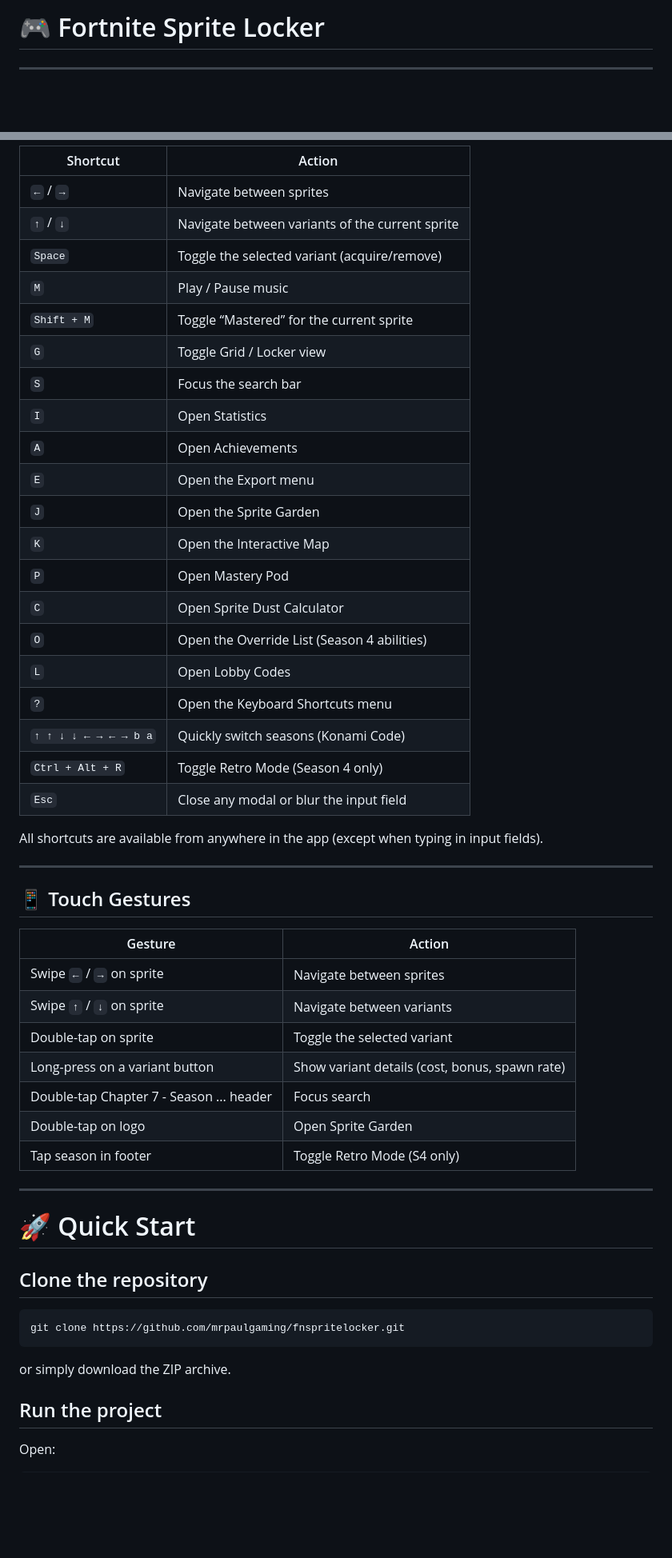
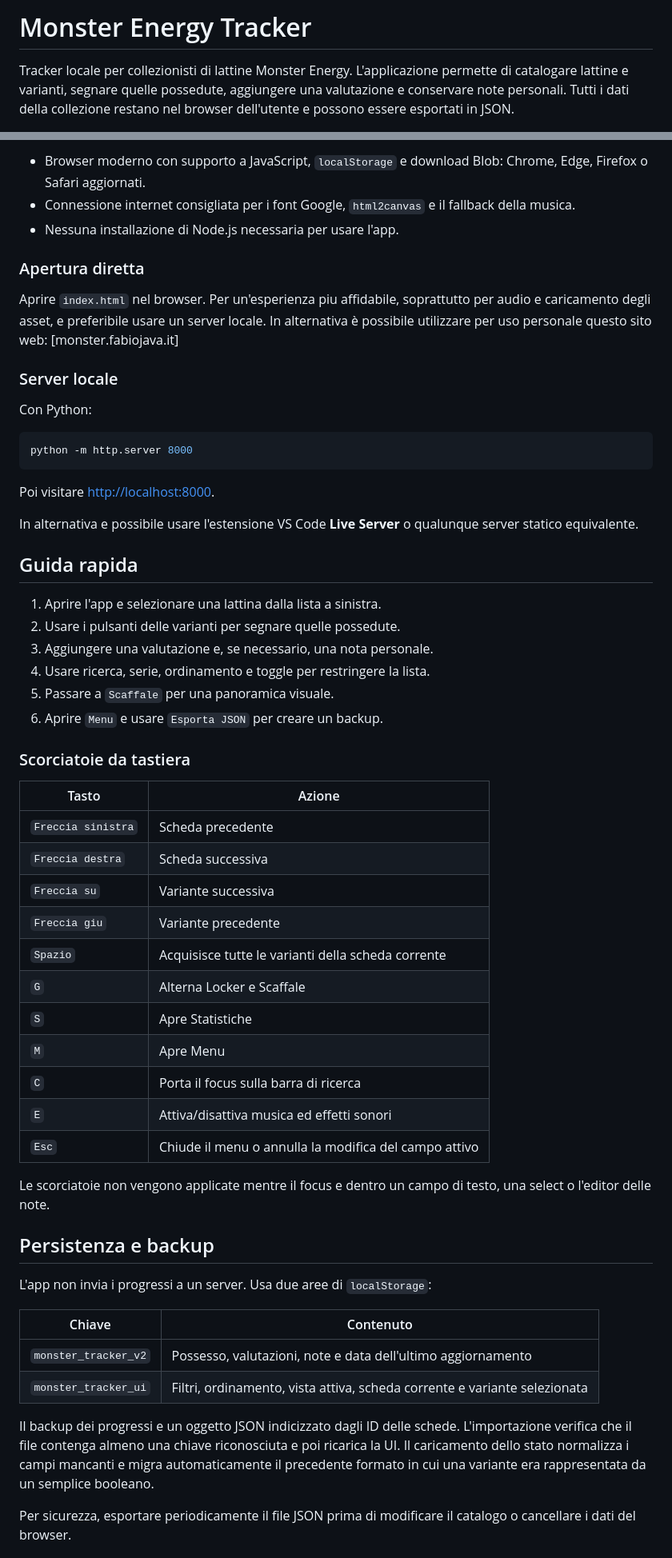
Before and after one commit to fabio-secchiari/monster-collector, a Markdown page: README.md, 2 parts joined by grey strips. Shown at 80% size. Rendered like a GitHub page; blank space fills up the shorter version.

Commit message:
Add Monster Energy Tracker details to README
Added a new section for the Monster Energy Tracker application, including features, overview, and usage instructions.

````diff
--- a/README.md
+++ b/README.md
@@ -1,4 +1,4 @@
-# 🎮 Fortnite Sprite Locker
+# Monster Energy Tracker
 
----
+Tracker locale per collezionisti di lattine Monster Energy. L'applicazione permette di catalogare lattine e varianti, segnare quelle possedute, aggiungere una valutazione e conservare note personali. Tutti i dati della collezione restano nel browser dell'utente e possono essere esportati in JSON.
 
@@ -126,55 +108,62 @@ Track every Sprite, unlock every variant, monitor your progress and share your c
 
-| Shortcut | Action |
-|----------|--------|
-| `←` / `→` | Navigate between sprites |
-| `↑` / `↓` | Navigate between variants of the current sprite |
-| `Space` | Toggle the selected variant (acquire/remove) |
-| `M` | Play / Pause music |
-| `Shift + M` | Toggle “Mastered” for the current sprite |
-| `G` | Toggle Grid / Locker view |
-| `S` | Focus the search bar |
-| `I` | Open Statistics |
-| `A` | Open Achievements |
-| `E` | Open the Export menu |
-| `J` | Open the Sprite Garden |
-| `K` | Open the Interactive Map |
-| `P` | Open Mastery Pod |
-| `C` | Open Sprite Dust Calculator |
-| `O` | Open the Override List (Season 4 abilities) |
-| `L` | Open Lobby Codes |
-| `?` | Open the Keyboard Shortcuts menu |
-| `↑ ↑ ↓ ↓ ← → ← → b a` | Quickly switch seasons (Konami Code) |
-| `Ctrl + Alt + R` | Toggle Retro Mode (Season 4 only) |
-| `Esc` | Close any modal or blur the input field |
+- Browser moderno con supporto a JavaScript, `localStorage` e download Blob: Chrome, Edge, Firefox o Safari aggiornati.
+- Connessione internet consigliata per i font Google, `html2canvas` e il fallback della musica.
+- Nessuna installazione di Node.js necessaria per usare l'app.
 
-All shortcuts are available from anywhere in the app (except when typing in input fields).
+### Apertura diretta
 
----
+Aprire `index.html` nel browser. Per un'esperienza piu affidabile, soprattutto per audio e caricamento degli asset, e preferibile usare un server locale.
+In alternativa è possibile utilizzare per uso personale questo sito web: [monster.fabiojava.it]
 
-## 📱 Touch Gestures
+### Server locale
 
-| Gesture | Action |
-|---------|--------|
-| Swipe `←` / `→` on sprite | Navigate between sprites |
-| Swipe `↑` / `↓` on sprite | Navigate between variants |
-| Double-tap on sprite | Toggle the selected variant |
-| Long-press on a variant button | Show variant details (cost, bonus, spawn rate) |
-| Double-tap Chapter 7 - Season ... header | Focus search |
-| Double-tap on logo | Open Sprite Garden |
-| Tap season in footer | Toggle Retro Mode (S4 only) |
-
----
-
-# 🚀 Quick Start
-
-## Clone the repository
+Con Python:
 
 ```bash
-git clone https://github.com/mrpaulgaming/fnspritelocker.git
+python -m http.server 8000
 ```
 
-or simply download the ZIP archive.
+Poi visitare <http://localhost:8000>.
 
-## Run the project
+In alternativa e possibile usare l'estensione VS Code **Live Server** o qualunque server statico equivalente.
 
-Open:
+## Guida rapida
+
+1. Aprire l'app e selezionare una lattina dalla lista a sinistra.
+2. Usare i pulsanti delle varianti per segnare quelle possedute.
+3. Aggiungere una valutazione e, se necessario, una nota personale.
+4. Usare ricerca, serie, ordinamento e toggle per restringere la lista.
+5. Passare a `Scaffale` per una panoramica visuale.
+6. Aprire `Menu` e usare `Esporta JSON` per creare un backup.
+
+### Scorciatoie da tastiera
+
+| Tasto | Azione |
+|---|---|
+| `Freccia sinistra` | Scheda precedente |
+| `Freccia destra` | Scheda successiva |
+| `Freccia su` | Variante successiva |
+| `Freccia giu` | Variante precedente |
+| `Spazio` | Acquisisce tutte le varianti della scheda corrente |
+| `G` | Alterna Locker e Scaffale |
+| `S` | Apre Statistiche |
+| `M` | Apre Menu |
+| `C` | Porta il focus sulla barra di ricerca |
+| `E` | Attiva/disattiva musica ed effetti sonori |
+| `Esc` | Chiude il menu o annulla la modifica del campo attivo |
+
+Le scorciatoie non vengono applicate mentre il focus e dentro un campo di testo, una select o l'editor delle note.
+
+## Persistenza e backup
+
+L'app non invia i progressi a un server. Usa due aree di `localStorage`:
+
+| Chiave | Contenuto |
+|---|---|
+| `monster_tracker_v2` | Possesso, valutazioni, note e data dell'ultimo aggiornamento |
+| `monster_tracker_ui` | Filtri, ordinamento, vista attiva, scheda corrente e variante selezionata |
+
+Il backup dei progressi e un oggetto JSON indicizzato dagli ID delle schede. L'importazione verifica che il file contenga almeno una chiave riconosciuta e poi ricarica la UI. Il caricamento dello stato normalizza i campi mancanti e migra automaticamente il precedente formato in cui una variante era rappresentata da un semplice booleano.
+
+Per sicurezza, esportare periodicamente il file JSON prima di modificare il catalogo o cancellare i dati del browser.
+
````
Also changed, not shown: other parts of README.md (+177 -243 lines).
